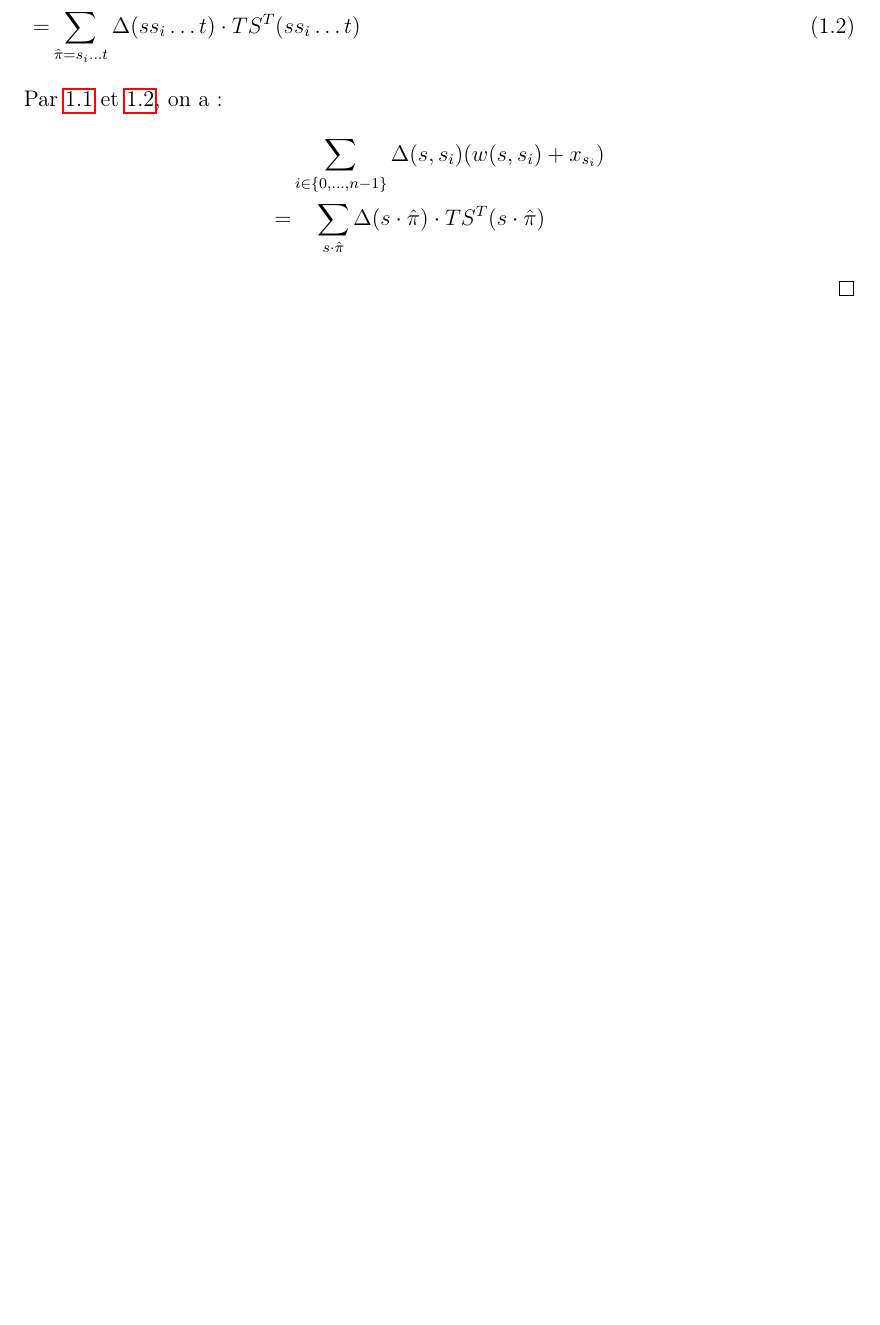
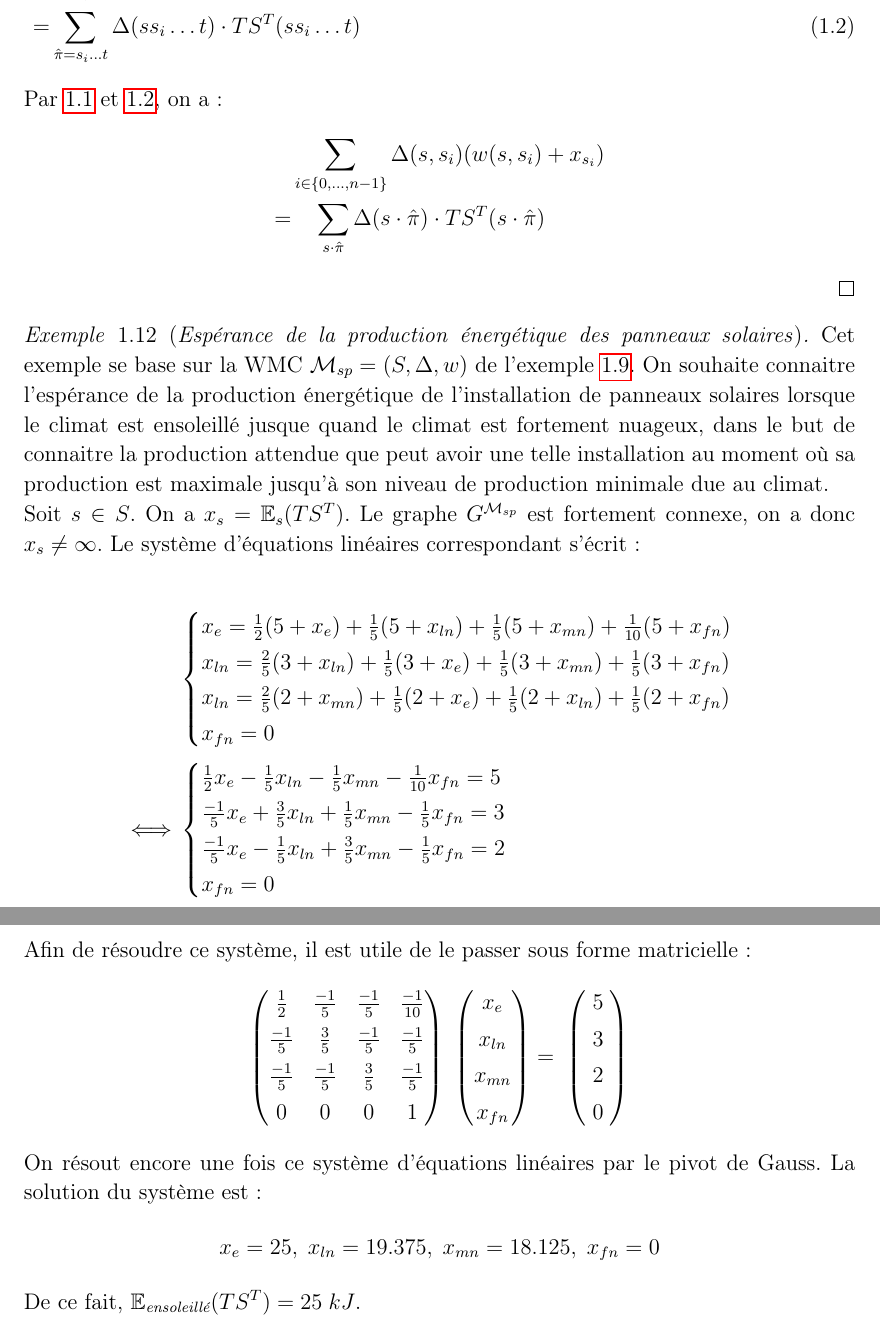
Before and after one commit to florentdelgrange/Stochastic-Shortest-Path, a LaTeX document (Rapport/rapport.tex): part of page 19 of 20 before the commit and two parts of pages 19 and 20 of 21 after it, the two joined at a grey line, cut so that both start at the same text, the shorter picture padded with empty space. Compiled offline with pdfLaTeX.

Commit message:
Ajout de l'exemple de l'esperance

```diff
--- a/Rapport/rapport.tex
+++ b/Rapport/rapport.tex
@@ -696,6 +696,56 @@ soit $succ(s)$, l'ensemble des successeurs de $s$ dans $G^\mathcal{M}$.
 	\end{flalign}
 \end{proof}
 
+\begin{example}[\textit{Espérance de la production énergétique des panneaux solaires}]
+	Cet exemple se base sur la WMC $\mathcal{M}_{sp} = (S, \Delta, w)$ de l'exemple \ref{solar-pannel-example}. On souhaite connaitre l'espérance de la production énergétique de l'installation de panneaux solaires lorsque le climat est ensoleillé jusque quand le climat est fortement nuageux, dans le but de connaitre la production attendue que peut avoir une telle installation au moment où sa production est maximale jusqu'à son niveau de production minimale due au climat.\\
+	Soit $s \in S$. On a $x_s = \mathbb{E}_s(TS^T)$. Le graphe $G^{\mathcal{M}_{sp}}$ est fortement connexe, on a donc $x_s \neq \infty$. Le système d'équations linéaires correspondant s'écrit :
+
+\begin{flalign}
+	&\begin{cases}
+		x_{e} = \frac{1}{2} (5 + x_e) +
+			\frac{1}{5} (5 + x_{ln}) +
+			\frac{1}{5} (5 + x_{mn}) +
+			\frac{1}{10} (5 + x_{fn}) \\
+		x_{ln} = \frac{2}{5} (3 + x_{ln}) +
+			\frac{1}{5} (3 + x_e) +
+			\frac{1}{5} (3 + x_{mn}) +
+			\frac{1}{5} (3 + x_{fn}) \\
+		x_{ln} = \frac{2}{5} (2 + x_{mn}) +
+			\frac{1}{5} (2 + x_e) +
+			\frac{1}{5} (2 + x_{ln}) +
+			\frac{1}{5} (2 + x_{fn}) \\
+		x_{fn} = 0
+	\end{cases}
+	\notag\\
+	\iff &\begin{cases}
+		\frac{1}{2} x_e - \frac{1}{5} x_{ln} - \frac{1}{5} x_{mn} - \frac{1}{10}x_{fn} =5 \\
+		\frac{-1}{5} x_e + \frac{3}{5} x_{ln} + \frac{1}{5} x_{mn} - \frac{1}{5} x_{fn} =3 \\
+		\frac{-1}{5} x_e - \frac{1}{5} x_{ln} + \frac{3}{5} x_{mn} - \frac{1}{5} x_{fn} = 2 \\
+		x_{fn} = 0
+	\end{cases} \notag
+\end{flalign}
+Afin de résoudre ce système, il est utile de le passer sous forme matricielle :
+\[
+\begin{pmatrix}
+\frac{1}{2} & \frac{-1}{5} & \frac{-1}{5} & \frac{-1}{10} \\[0.3em]
+\frac{-1}{5} & \frac{3}{5} & \frac{-1}{5} & \frac{-1}{5} \\[0.3em]
+\frac{-1}{5} & \frac{-1}{5} & \frac{3}{5} & \frac{-1}{5} \\[0.3em]
+0 & 0 & 0 & 1
+\end{pmatrix}
+\;
+\begin{pmatrix}
+x_{e} \\[0.3em] x _{ln} \\[0.3em] x_{mn} \\[0.3em] x_{fn}
+\end{pmatrix}
+= \;
+\begin{pmatrix}
+\;5 \; \\[0.3em] \; 3 \; \\[0.3em] \; 2 \; \\[0.3em] \; 0 \;
+\end{pmatrix}
+\]
+On résout encore une fois ce système d'équations linéaires par le pivot de Gauss. La solution du système est :
+\[ x_e = 25, \; x_{ln} = 19.375, \; x_{mn} = 18.125, \; x_{fn} = 0  \]
+De ce fait, $\mathbb{E}_{\textit{ensoleillé}} (TS^T) = 25\; kJ$.
+\end{example}
+
 
 \bibliography{bib}{}
 \bibliographystyle{plain}
```
Also changed, not shown: Rapport/rapport.tex (14 more changed lines).
